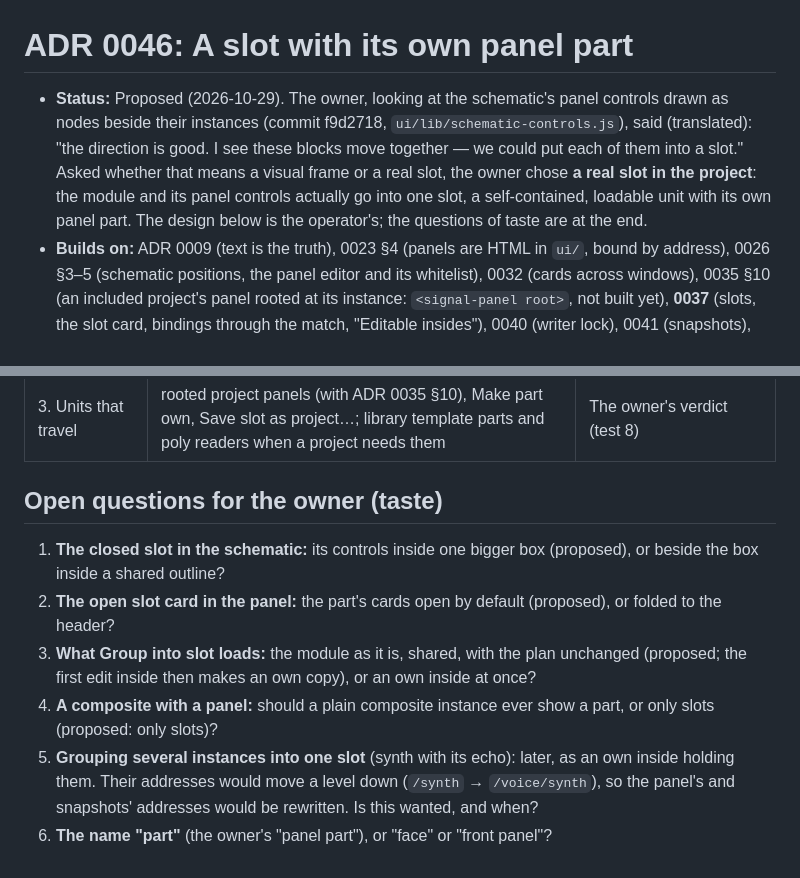
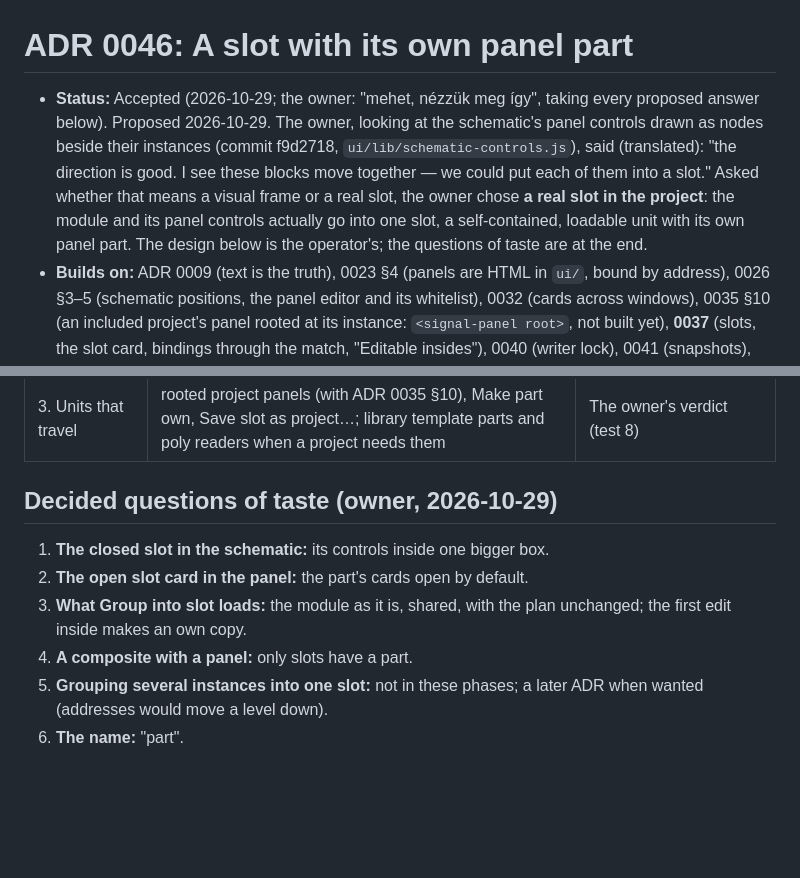
Before and after one commit to LaKing/signal, a Markdown page: docs/adr/0046-a-slot-with-its-own-panel-part.md, 2 parts joined by grey strips. Drawn GitHub-style; blank space fills up the shorter version.

```diff
--- a/docs/adr/0046-a-slot-with-its-own-panel-part.md
+++ b/docs/adr/0046-a-slot-with-its-own-panel-part.md
@@ -1,6 +1,6 @@
 # ADR 0046: A slot with its own panel part
 
-- **Status:** Proposed (2026-10-29). The owner, looking at the schematic's panel controls drawn as nodes beside their instances (commit f9d2718, `ui/lib/schematic-controls.js`), said (translated): "the direction is good. I see these blocks move together — we could put each of them into a slot." Asked whether that means a visual frame or a real slot, the owner chose **a real slot in the project**: the module and its panel controls actually go into one slot, a self-contained, loadable unit with its own panel part. The design below is the operator's; the questions of taste are at the end.
+- **Status:** Accepted (2026-10-29; the owner: "mehet, nézzük meg így", taking every proposed answer below). Proposed 2026-10-29. The owner, looking at the schematic's panel controls drawn as nodes beside their instances (commit f9d2718, `ui/lib/schematic-controls.js`), said (translated): "the direction is good. I see these blocks move together — we could put each of them into a slot." Asked whether that means a visual frame or a real slot, the owner chose **a real slot in the project**: the module and its panel controls actually go into one slot, a self-contained, loadable unit with its own panel part. The design below is the operator's; the questions of taste are at the end.
 - **Builds on:** ADR 0009 (text is the truth), 0023 §4 (panels are HTML in `ui/`, bound by address), 0026 §3–5 (schematic positions, the panel editor and its whitelist), 0032 (cards across windows), 0035 §10 (an included project's panel rooted at its instance: `<signal-panel root>`, not built yet), **0037** (slots, the slot card, bindings through the match, "Editable insides"), 0040 (writer lock), 0041 (snapshots), 0044 (polyphonic slots), **0045** (auto ports; project templates may hold them, library templates may not).
 - **Amends, when accepted:** ADR 0037 §7 "Panels" (the content's own cards: a slot shows its part instead, §5), ADR 0035 §10 (the root mechanism is shared and defined here, §3), ADR 0026 §5 (the whitelist: `<signal-slot>` also as a card, §5). **Supersedes nothing.**
 - **Date:** 2026-10-29
@@ -172,10 +172,10 @@ A new patch op, **`slot.group {instance, controls?}`**: Edit patch's menu on any
 | 2. Editing across the boundary | dragging controls in and out of a slot card; own-inside inner parameters editable (§4); `slot.ungroup`; project-template parts | Test 5 and the rest of 7 |
 | 3. Units that travel | rooted project panels (with ADR 0035 §10), Make part own, Save slot as project…; library template parts and poly readers when a project needs them | The owner's verdict (test 8) |
 
-## Open questions for the owner (taste)
-1. **The closed slot in the schematic:** its controls inside one bigger box (proposed), or beside the box inside a shared outline?
-2. **The open slot card in the panel:** the part's cards open by default (proposed), or folded to the header?
-3. **What Group into slot loads:** the module as it is, shared, with the plan unchanged (proposed; the first edit inside then makes an own copy), or an own inside at once?
-4. **A composite with a panel:** should a plain composite instance ever show a part, or only slots (proposed: only slots)?
-5. **Grouping several instances into one slot** (synth with its echo): later, as an own inside holding them. Their addresses would move a level down (`/synth` → `/voice/synth`), so the panel's and snapshots' addresses would be rewritten. Is this wanted, and when?
-6. **The name "part"** (the owner's "panel part"), or "face" or "front panel"?
+## Decided questions of taste (owner, 2026-10-29)
+1. **The closed slot in the schematic:** its controls inside one bigger box.
+2. **The open slot card in the panel:** the part's cards open by default.
+3. **What Group into slot loads:** the module as it is, shared, with the plan unchanged; the first edit inside makes an own copy.
+4. **A composite with a panel:** only slots have a part.
+5. **Grouping several instances into one slot:** not in these phases; a later ADR when wanted (addresses would move a level down).
+6. **The name:** "part".
```
Also changed, not shown: docs/adr/README.md (+1 -1 lines).
